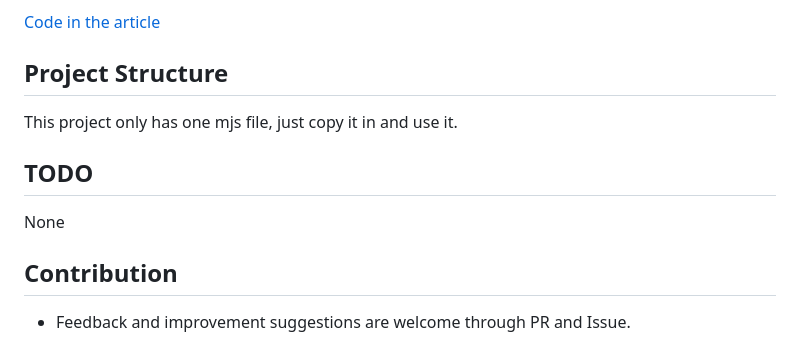
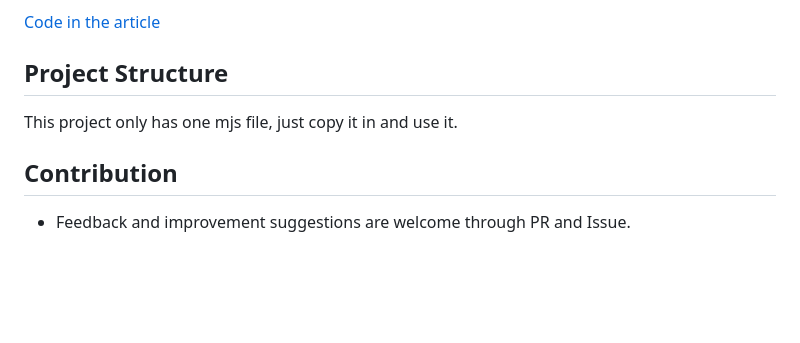
Before and after one commit to Null-NorE/RbGestureEvent.js, a Markdown page: README.md, the part around the change. Rendered like a GitHub page; blank space fills up the shorter version.

```diff
--- a/README.md
+++ b/README.md
@@ -175,10 +175,6 @@ RbGestureEvent.removeCondition('customEvent');
 
 This project only has one mjs file, just copy it in and use it.
 
-## TODO
-
-None
-
 ## Contribution
 
 - Feedback and improvement suggestions are welcome through PR and Issue.
```
